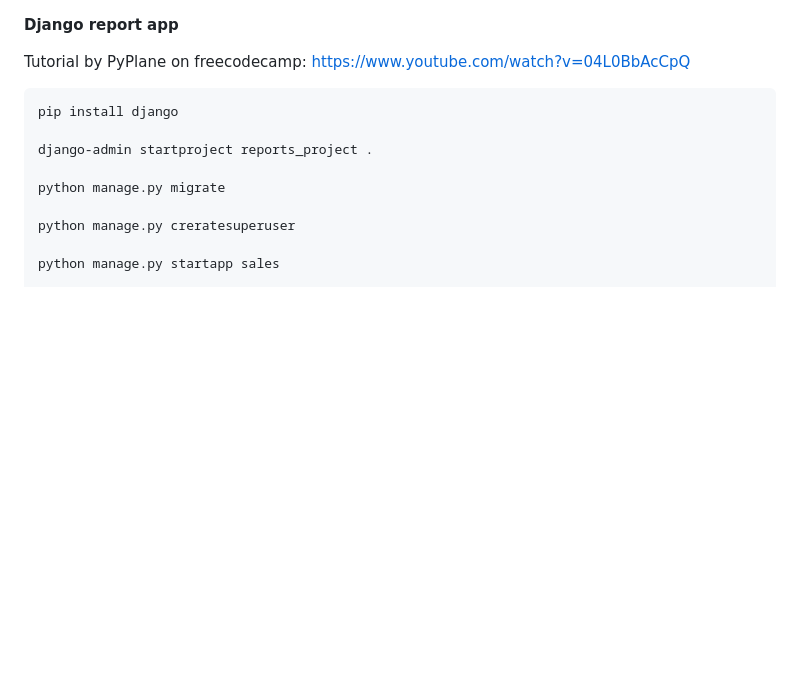
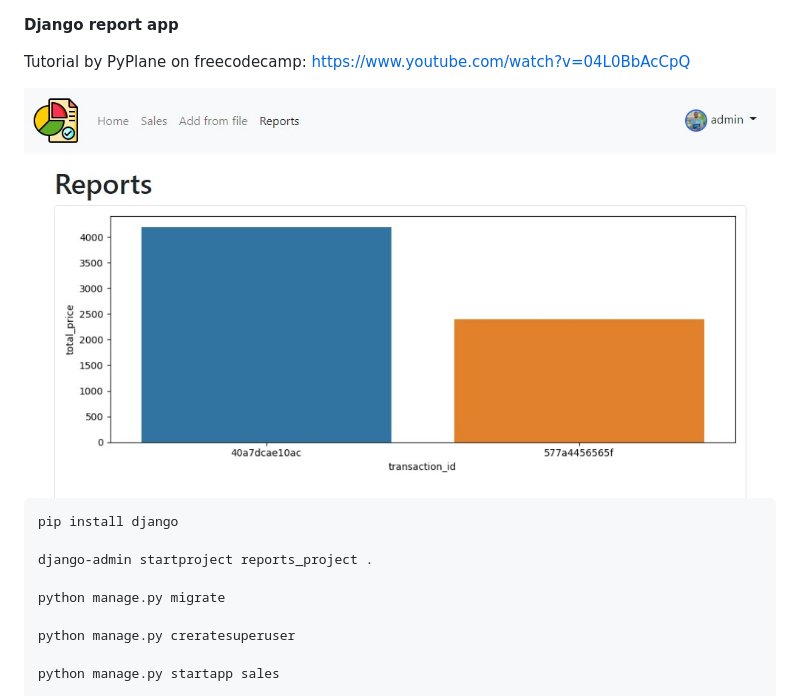
Before and after one commit to ohidurbappy/django-report-app, a Markdown page: readme.md, the part around the change. Rendered like a GitHub page; pictures changed too: report-app.jpg (added); blank space fills up the shorter version.

Commit message:
added preview

````diff
--- a/readme.md
+++ b/readme.md
@@ -3,8 +3,7 @@
 Tutorial by PyPlane on freecodecamp: https://www.youtube.com/watch?v=04L0BbAcCpQ
 
 
-
-
+<img src="report-app.jpg"/>
 
 ```
 pip install django
````
